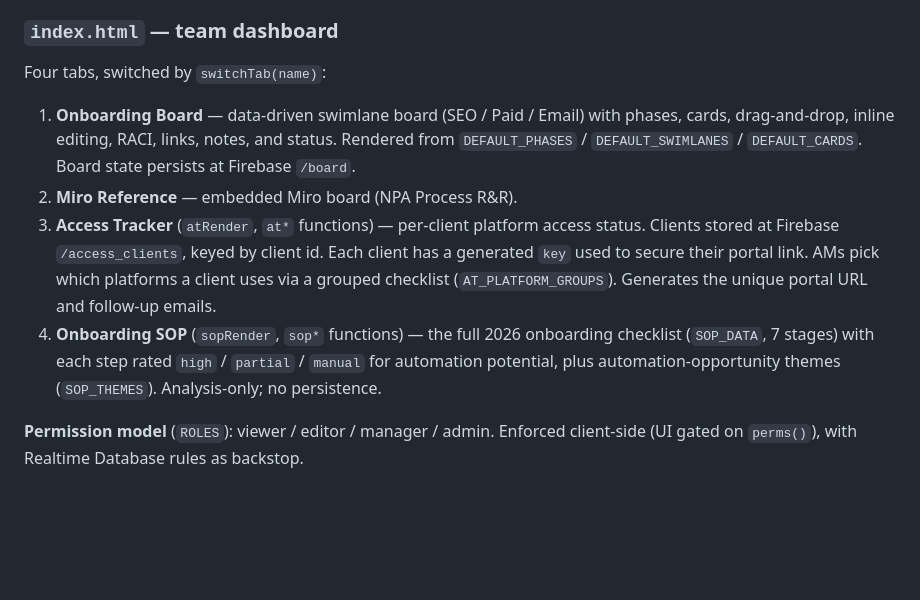
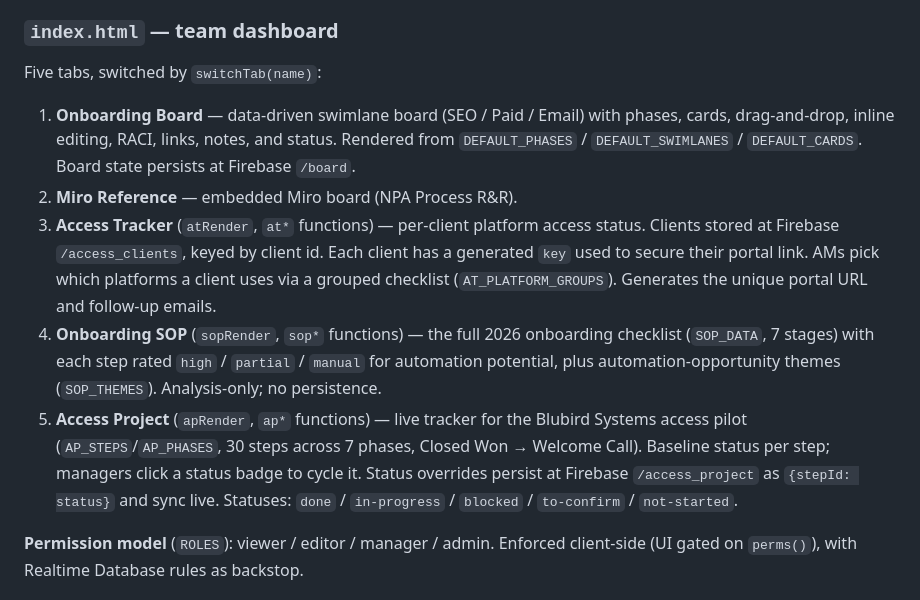
Before and after one commit to kwmoore22/npa-onboarding, a Markdown page: CLAUDE.md, the part around the change. Rendered like a GitHub page; blank space fills up the shorter version.

Commit message:
Document Access Project tab in CLAUDE.md
Co-Authored-By: Claude Opus 4.8 <noreply@anthropic.com>

```diff
--- a/CLAUDE.md
+++ b/CLAUDE.md
@@ -28,7 +28,7 @@ Two deployed pages:
 
 ### `index.html` — team dashboard
 
-Four tabs, switched by `switchTab(name)`:
+Five tabs, switched by `switchTab(name)`:
 
 1. **Onboarding Board** — data-driven swimlane board (SEO / Paid / Email) with
    phases, cards, drag-and-drop, inline editing, RACI, links, notes, and status.
@@ -44,6 +44,12 @@ Four tabs, switched by `switchTab(name)`:
    checklist (`SOP_DATA`, 7 stages) with each step rated `high` / `partial` /
    `manual` for automation potential, plus automation-opportunity themes
    (`SOP_THEMES`). Analysis-only; no persistence.
+5. **Access Project** (`apRender`, `ap*` functions) — live tracker for the
+   Blubird Systems access pilot (`AP_STEPS`/`AP_PHASES`, 30 steps across 7
+   phases, Closed Won → Welcome Call). Baseline status per step; managers click a
+   status badge to cycle it. Status overrides persist at Firebase
+   `/access_project` as `{stepId: status}` and sync live. Statuses:
+   `done` / `in-progress` / `blocked` / `to-confirm` / `not-started`.
 
 **Permission model** (`ROLES`): viewer / editor / manager / admin. Enforced
 client-side (UI gated on `perms()`), with Realtime Database rules as backstop.
```
